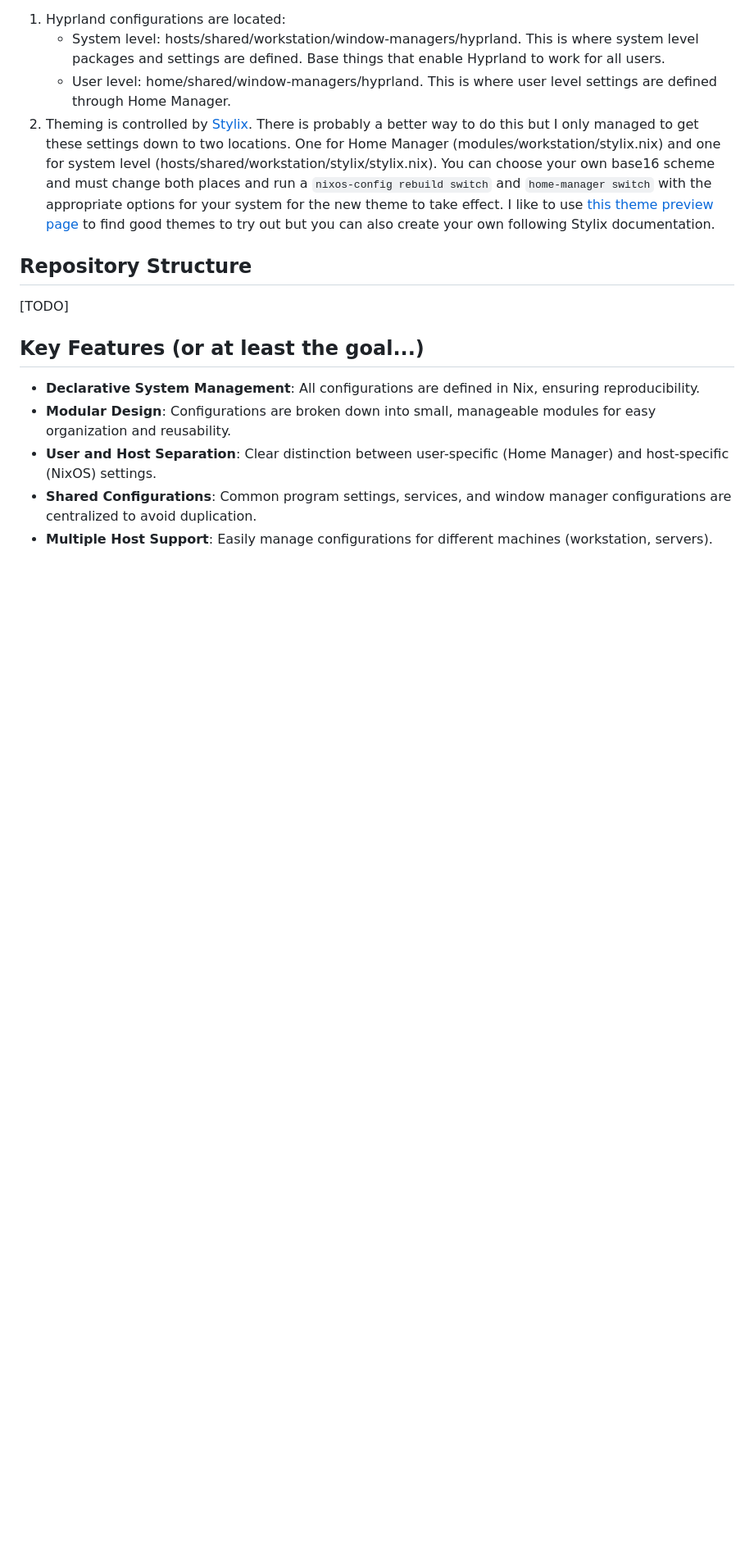
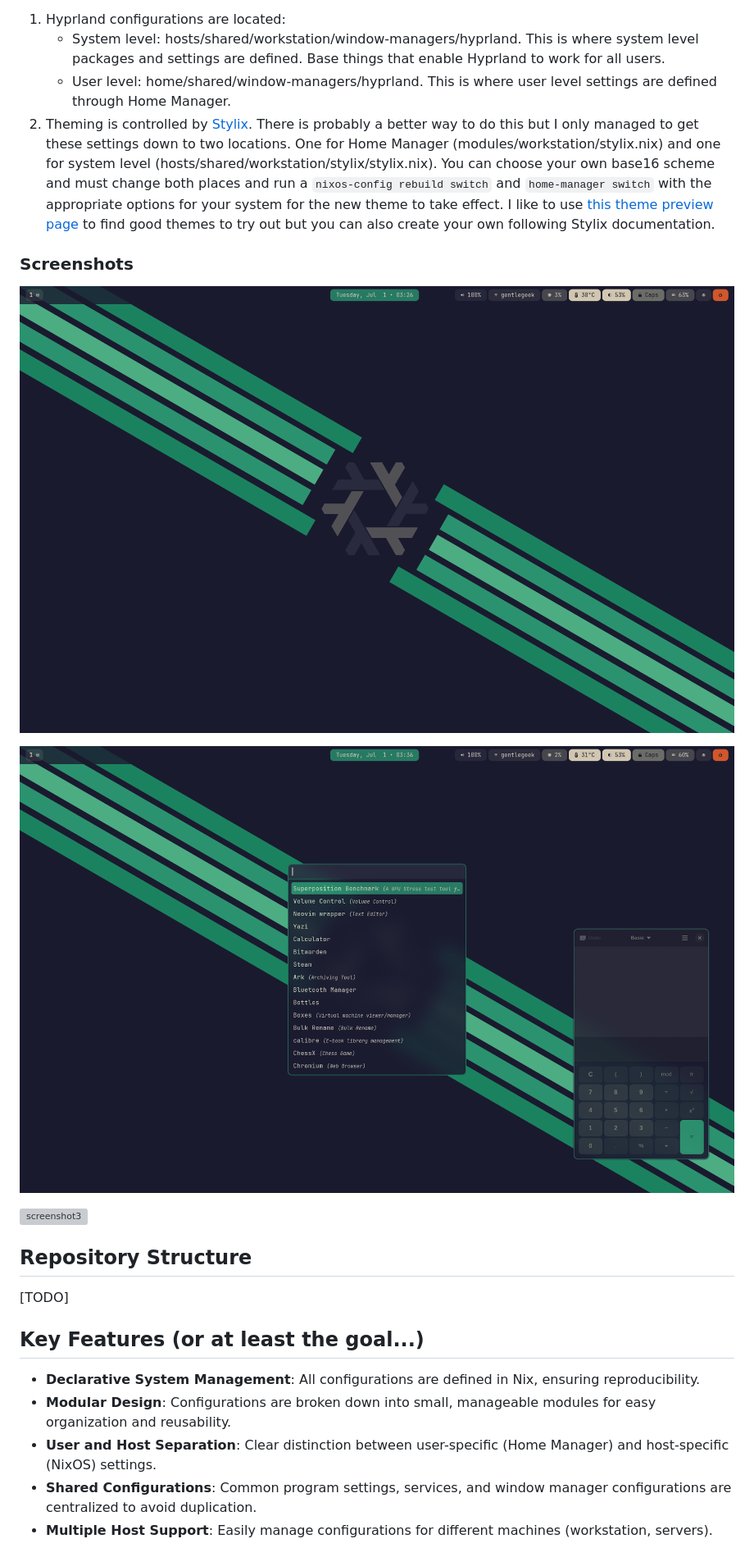
Before and after one commit to thegentlegeek/gentleOS, a Markdown page: README.md, the part around the change. Shown at 82% size. Rendered like a GitHub page; pictures changed too: media/screenshots/screenshot1.png (added), media/screenshots/screenshot2.png (added); blank space fills up the shorter version; grey boxes are pictures that could not be loaded.

Commit message:
add screenshots

```diff
--- a/README.md
+++ b/README.md
@@ -24,6 +24,14 @@ This project is focused on utilizing Hyprland and declaring all necessary compon
     - User level: home/shared/window-managers/hyprland. This is where user level settings are defined through Home Manager.
 2. Theming is controlled by [Stylix](https://github.com/nix-community/stylix). There is probably a better way to do this but I only managed to get these settings down to two locations. One for Home Manager (modules/workstation/stylix.nix) and one for system level (hosts/shared/workstation/stylix/stylix.nix). You can choose your own base16 scheme and must change both places and run a `nixos-config rebuild switch` and `home-manager switch` with the appropriate options for your system for the new theme to take effect. I like to use [this theme preview page](https://tinted-theming.github.io/tinted-gallery/) to find good themes to try out but you can also create your own following Stylix documentation.
 
+### Screenshots
+
+![screenshot1](media/screenshots/screenshot1.png)
+
+![screenshot2](media/screenshots/screenshot2.png)
+
+![screenshot3](media/screenshots/screenshot3png)
+
 ## Repository Structure
 
 [TODO]
```
Also changed, not shown: media/screenshots/screenshot3.png (added).
